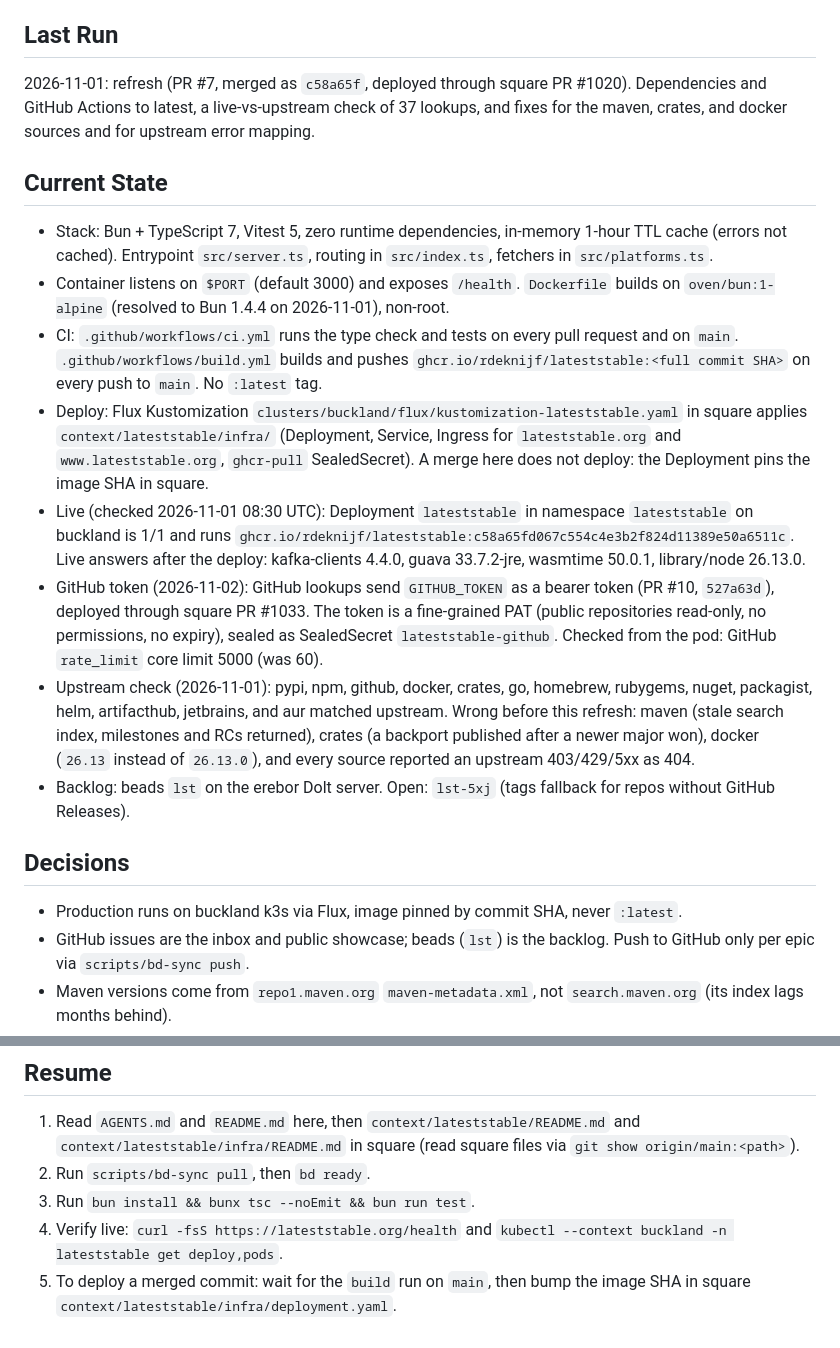
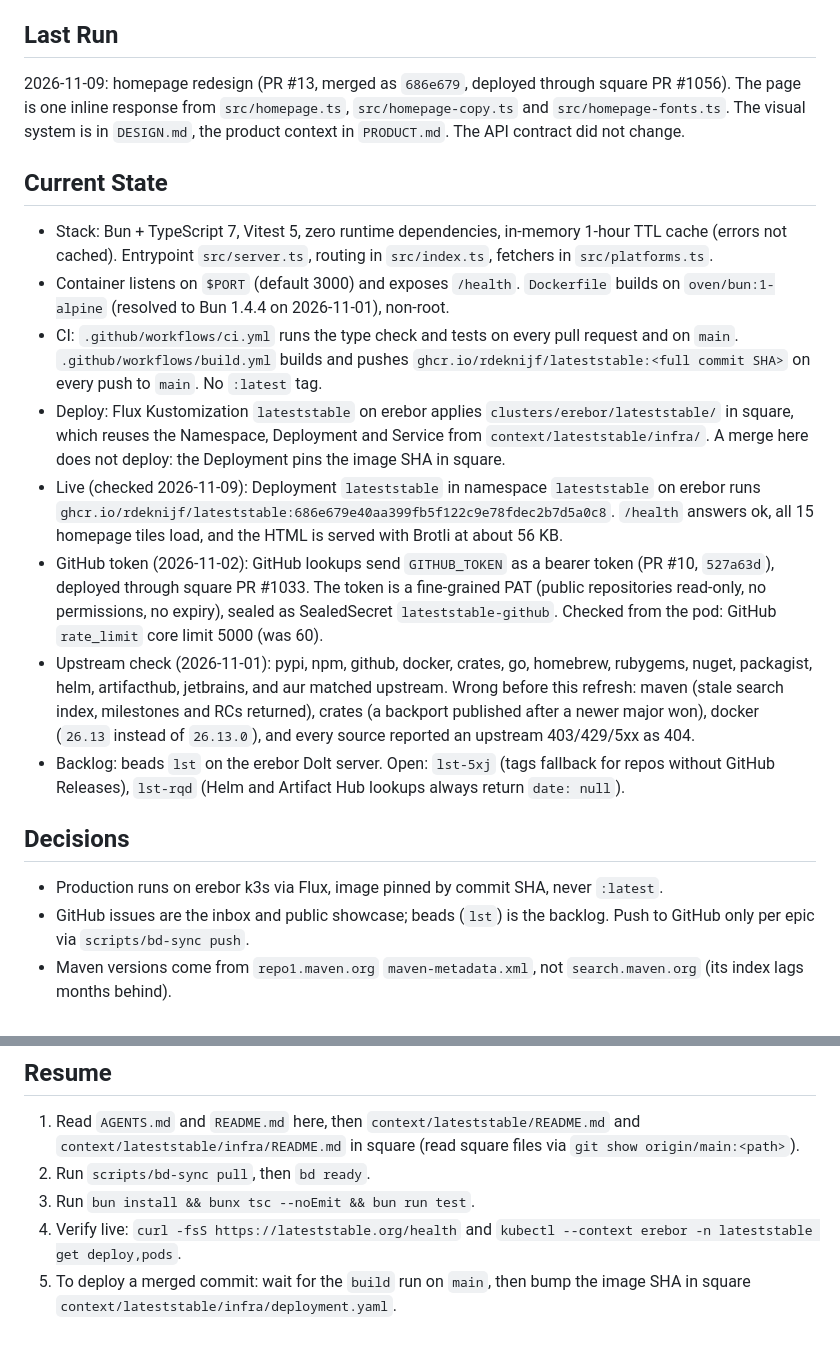
Before and after one commit to rdeknijf/lateststable, a Markdown page: STATUS.md, 2 parts joined by grey strips. GitHub-like rendering.

Commit message:
docs(status): homepage redesign live, production on erebor (#14)
Claude-Session: https://claude.ai/code/session_019cB2SYMZ84AQdrLmeVjvbB

Co-authored-by: Claude Opus 5.5 <noreply@anthropic.com>

```diff
--- a/STATUS.md
+++ b/STATUS.md
@@ -8,22 +8,22 @@ Free public JSON API at lateststable.org that returns the latest stable version
 
 ## Last Run
 
-2026-11-01: refresh (PR #7, merged as `c58a65f`, deployed through square PR #1020). Dependencies and GitHub Actions to latest, a live-vs-upstream check of 37 lookups, and fixes for the maven, crates, and docker sources and for upstream error mapping.
+2026-11-09: homepage redesign (PR #13, merged as `686e679`, deployed through square PR #1056). The page is one inline response from `src/homepage.ts`, `src/homepage-copy.ts` and `src/homepage-fonts.ts`. The visual system is in `DESIGN.md`, the product context in `PRODUCT.md`. The API contract did not change.
 
 ## Current State
 
 - Stack: Bun + TypeScript 7, Vitest 5, zero runtime dependencies, in-memory 1-hour TTL cache (errors not cached). Entrypoint `src/server.ts`, routing in `src/index.ts`, fetchers in `src/platforms.ts`.
 - Container listens on `$PORT` (default 3000) and exposes `/health`. `Dockerfile` builds on `oven/bun:1-alpine` (resolved to Bun 1.4.4 on 2026-11-01), non-root.
 - CI: `.github/workflows/ci.yml` runs the type check and tests on every pull request and on `main`. `.github/workflows/build.yml` builds and pushes `ghcr.io/rdeknijf/lateststable:<full commit SHA>` on every push to `main`. No `:latest` tag.
-- Deploy: Flux Kustomization `clusters/buckland/flux/kustomization-lateststable.yaml` in square applies `context/lateststable/infra/` (Deployment, Service, Ingress for `lateststable.org` and `www.lateststable.org`, `ghcr-pull` SealedSecret). A merge here does not deploy: the Deployment pins the image SHA in square.
-- Live (checked 2026-11-01 08:30 UTC): Deployment `lateststable` in namespace `lateststable` on buckland is 1/1 and runs `ghcr.io/rdeknijf/lateststable:c58a65fd067c554c4e3b2f824d11389e50a6511c`. Live answers after the deploy: kafka-clients 4.4.0, guava 33.7.2-jre, wasmtime 50.0.1, library/node 26.13.0.
+- Deploy: Flux Kustomization `lateststable` on erebor applies `clusters/erebor/lateststable/` in square, which reuses the Namespace, Deployment and Service from `context/lateststable/infra/`. A merge here does not deploy: the Deployment pins the image SHA in square.
+- Live (checked 2026-11-09): Deployment `lateststable` in namespace `lateststable` on erebor runs `ghcr.io/rdeknijf/lateststable:686e679e40aa399fb5f122c9e78fdec2b7d5a0c8`. `/health` answers ok, all 15 homepage tiles load, and the HTML is served with Brotli at about 56 KB.
 - GitHub token (2026-11-02): GitHub lookups send `GITHUB_TOKEN` as a bearer token (PR #10, `527a63d`), deployed through square PR #1033. The token is a fine-grained PAT (public repositories read-only, no permissions, no expiry), sealed as SealedSecret `lateststable-github`. Checked from the pod: GitHub `rate_limit` core limit 5000 (was 60).
 - Upstream check (2026-11-01): pypi, npm, github, docker, crates, go, homebrew, rubygems, nuget, packagist, helm, artifacthub, jetbrains, and aur matched upstream. Wrong before this refresh: maven (stale search index, milestones and RCs returned), crates (a backport published after a newer major won), docker (`26.13` instead of `26.13.0`), and every source reported an upstream 403/429/5xx as 404.
-- Backlog: beads `lst` on the erebor Dolt server. Open: `lst-5xj` (tags fallback for repos without GitHub Releases).
+- Backlog: beads `lst` on the erebor Dolt server. Open: `lst-5xj` (tags fallback for repos without GitHub Releases), `lst-rqd` (Helm and Artifact Hub lookups always return `date: null`).
 
 ## Decisions
 
-- Production runs on buckland k3s via Flux, image pinned by commit SHA, never `:latest`.
+- Production runs on erebor k3s via Flux, image pinned by commit SHA, never `:latest`.
 - GitHub issues are the inbox and public showcase; beads (`lst`) is the backlog. Push to GitHub only per epic via `scripts/bd-sync push`.
 - Maven versions come from `repo1.maven.org` `maven-metadata.xml`, not `search.maven.org` (its index lags months behind).
 
@@ -36,5 +36,5 @@ Free public JSON API at lateststable.org that returns the latest stable version
 1. Read `AGENTS.md` and `README.md` here, then `context/lateststable/README.md` and `context/lateststable/infra/README.md` in square (read square files via `git show origin/main:<path>`).
 2. Run `scripts/bd-sync pull`, then `bd ready`.
 3. Run `bun install && bunx tsc --noEmit && bun run test`.
-4. Verify live: `curl -fsS https://lateststable.org/health` and `kubectl --context buckland -n lateststable get deploy,pods`.
+4. Verify live: `curl -fsS https://lateststable.org/health` and `kubectl --context erebor -n lateststable get deploy,pods`.
 5. To deploy a merged commit: wait for the `build` run on `main`, then bump the image SHA in square `context/lateststable/infra/deployment.yaml`.
```
